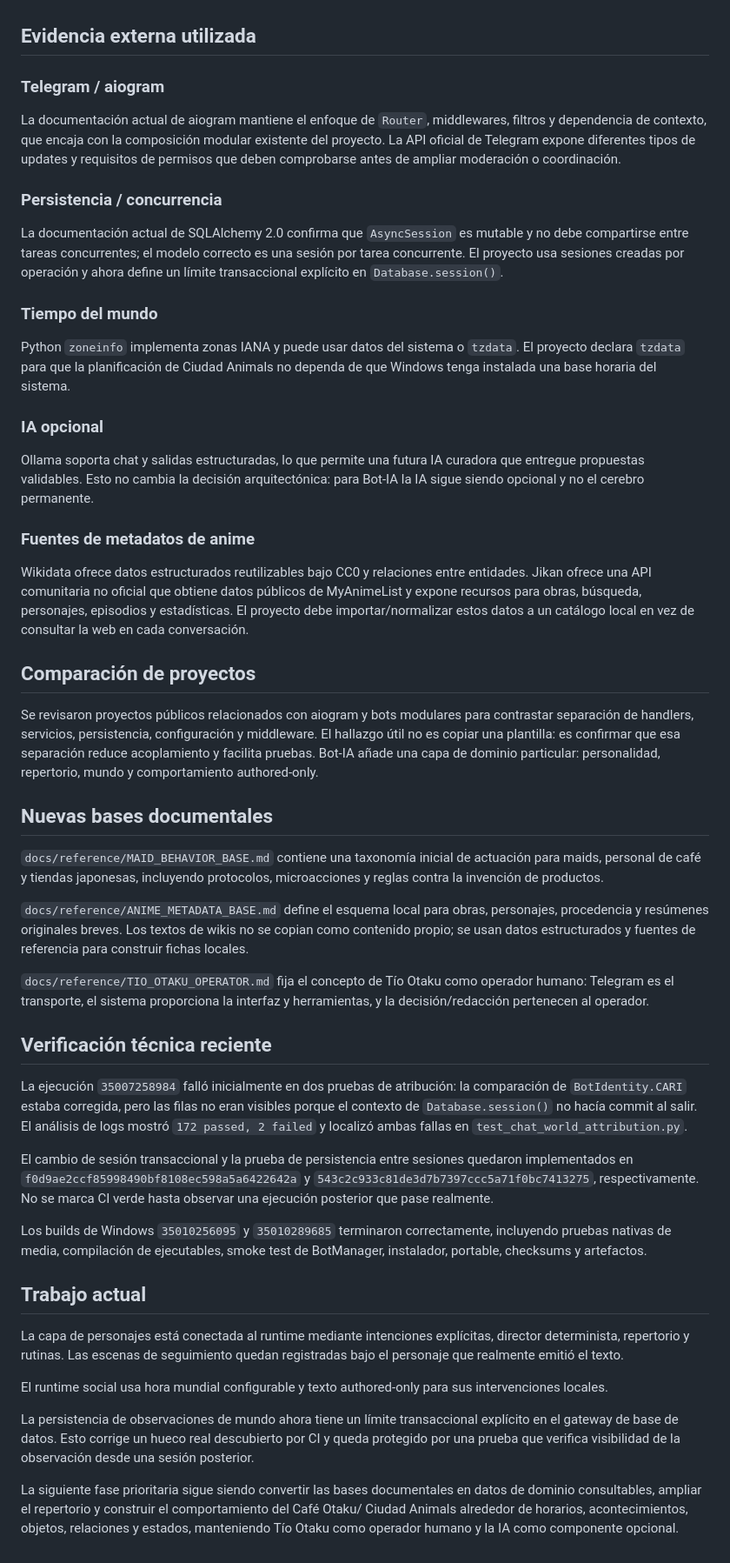
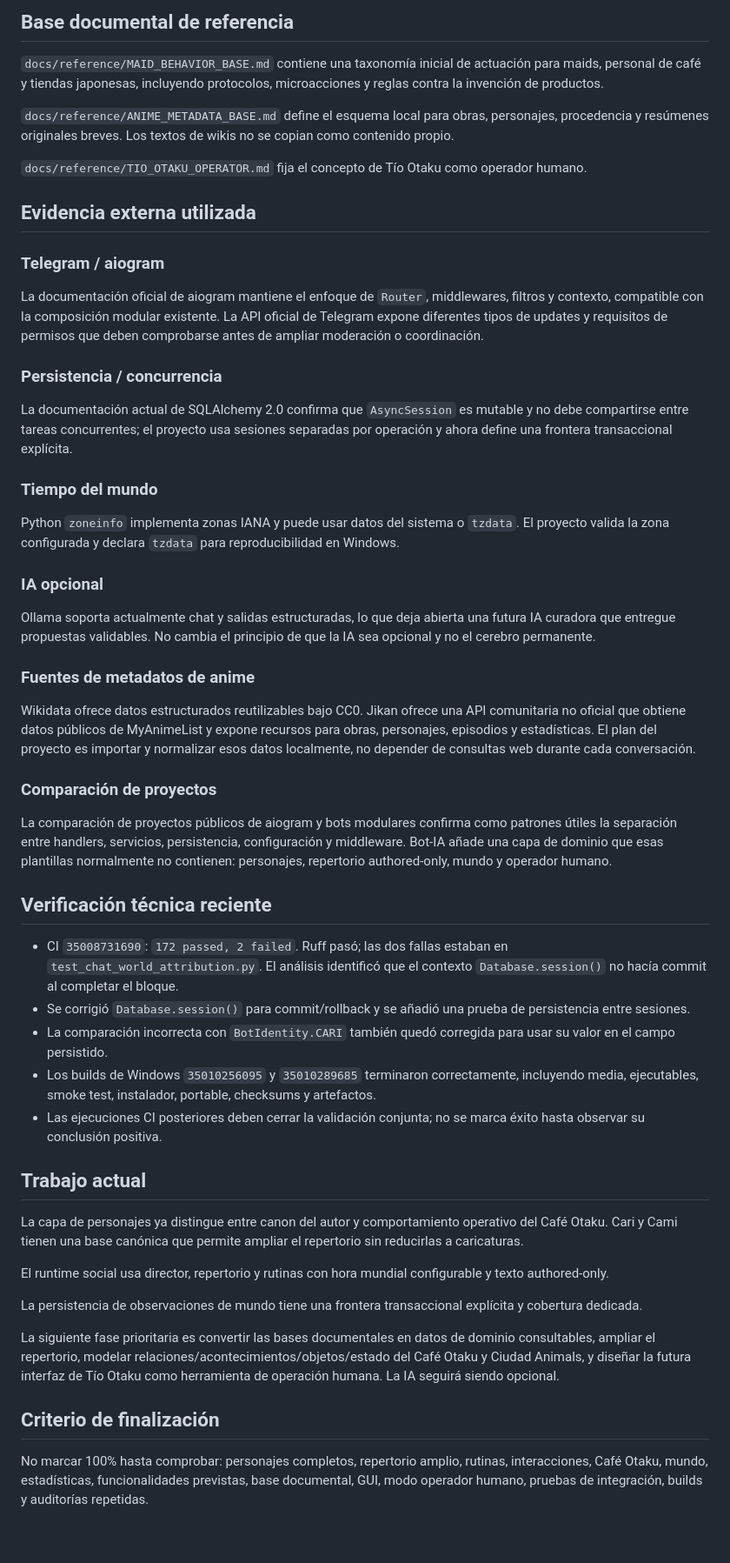
Before and after one commit to eltiootaku01-hue/bot-telegram, a Markdown page: docs/PROJECT_AUDIT.md, the part around one of its changes. Shown at 87% size. Rendered like a GitHub page.

Commit message:
Sync audit with Cami canon and transactional findings

```diff
--- a/docs/PROJECT_AUDIT.md
+++ b/docs/PROJECT_AUDIT.md
@@ -55,52 +70,55 @@ Este documento separa el estado técnico comprobable del avance hacia la visión
+## Base documental de referencia
+
+`docs/reference/MAID_BEHAVIOR_BASE.md` contiene una taxonomía inicial de actuación para maids, personal de café y tiendas japonesas, incluyendo protocolos, microacciones y reglas contra la invención de productos.
+
+`docs/reference/ANIME_METADATA_BASE.md` define el esquema local para obras, personajes, procedencia y resúmenes originales breves. Los textos de wikis no se copian como contenido propio.
+
+`docs/reference/TIO_OTAKU_OPERATOR.md` fija el concepto de Tío Otaku como operador humano.
 
 ## Evidencia externa utilizada
 
 ### Telegram / aiogram
 
-La documentación actual de aiogram mantiene el enfoque de `Router`, middlewares, filtros y dependencia de contexto, que encaja con la composición modular existente del proyecto. La API oficial de Telegram expone diferentes tipos de updates y requisitos de permisos que deben comprobarse antes de ampliar moderación o coordinación.
+La documentación oficial de aiogram mantiene el enfoque de `Router`, middlewares, filtros y contexto, compatible con la composición modular existente. La API oficial de Telegram expone diferentes tipos de updates y requisitos de permisos que deben comprobarse antes de ampliar moderación o coordinación.
 
 ### Persistencia / concurrencia
 
-La documentación actual de SQLAlchemy 2.0 confirma que `AsyncSession` es mutable y no debe compartirse entre tareas concurrentes; el modelo correcto es una sesión por tarea concurrente. El proyecto usa sesiones creadas por operación y ahora define un límite transaccional explícito en `Database.session()`.
+La documentación actual de SQLAlchemy 2.0 confirma que `AsyncSession` es mutable y no debe compartirse entre tareas concurrentes; el proyecto usa sesiones separadas por operación y ahora define una frontera transaccional explícita.
 
 ### Tiempo del mundo
 
-Python `zoneinfo` implementa zonas IANA y puede usar datos del sistema o `tzdata`. El proyecto declara `tzdata` para que la planificación de Ciudad Animals no dependa de que Windows tenga instalada una base horaria del sistema.
+Python `zoneinfo` implementa zonas IANA y puede usar datos del sistema o `tzdata`. El proyecto valida la zona configurada y declara `tzdata` para reproducibilidad en Windows.
 
 ### IA opcional
 
-Ollama soporta chat y salidas estructuradas, lo que permite una futura IA curadora que entregue propuestas validables. Esto no cambia la decisión arquitectónica: para Bot-IA la IA sigue siendo opcional y no el cerebro permanente.
+Ollama soporta actualmente chat y salidas estructuradas, lo que deja abierta una futura IA curadora que entregue propuestas validables. No cambia el principio de que la IA sea opcional y no el cerebro permanente.
 
 ### Fuentes de metadatos de anime
 
-Wikidata ofrece datos estructurados reutilizables bajo CC0 y relaciones entre entidades. Jikan ofrece una API comunitaria no oficial que obtiene datos públicos de MyAnimeList y expone recursos para obras, búsqueda, personajes, episodios y estadísticas. El proyecto debe importar/normalizar estos datos a un catálogo local en vez de consultar la web en cada conversación.
+Wikidata ofrece datos estructurados reutilizables bajo CC0. Jikan ofrece una API comunitaria no oficial que obtiene datos públicos de MyAnimeList y expone recursos para obras, personajes, episodios y estadísticas. El plan del proyecto es importar y normalizar esos datos localmente, no depender de consultas web durante cada conversación.
 
-## Comparación de proyectos
+### Comparación de proyectos
 
-Se revisaron proyectos públicos relacionados con aiogram y bots modulares para contrastar separación de handlers, servicios, persistencia, configuración y middleware. El hallazgo útil no es copiar una plantilla: es confirmar que esa separación reduce acoplamiento y facilita pruebas. Bot-IA añade una capa de dominio particular: personalidad, repertorio, mundo y comportamiento authored-only.
-
-## Nuevas bases documentales
-
-`docs/reference/MAID_BEHAVIOR_BASE.md` contiene una taxonomía inicial de actuación para maids, personal de café y tiendas japonesas, incluyendo protocolos, microacciones y reglas contra la invención de productos.
-
-`docs/reference/ANIME_METADATA_BASE.md` define el esquema local para obras, personajes, procedencia y resúmenes originales breves. Los textos de wikis no se copian como contenido propio; se usan datos estructurados y fuentes de referencia para construir fichas locales.
-
-`docs/reference/TIO_OTAKU_OPERATOR.md` fija el concepto de Tío Otaku como operador humano: Telegram es el transporte, el sistema proporciona la interfaz y herramientas, y la decisión/redacción pertenecen al operador.
+La comparación de proyectos públicos de aiogram y bots modulares confirma como patrones útiles la separación entre handlers, servicios, persistencia, configuración y middleware. Bot-IA añade una capa de dominio que esas plantillas normalmente no contienen: personajes, repertorio authored-only, mundo y operador humano.
 
 ## Verificación técnica reciente
 
-La ejecución `35007258984` falló inicialmente en dos pruebas de atribución: la comparación de `BotIdentity.CARI` estaba corregida, pero las filas no eran visibles porque el contexto de `Database.session()` no hacía commit al salir. El análisis de logs mostró `172 passed, 2 failed` y localizó ambas fallas en `test_chat_world_attribution.py`.
-
-El cambio de sesión transaccional y la prueba de persistencia entre sesiones quedaron implementados en `f0d9ae2ccf85998490bf8108ec598a5a6422642a` y `543c2c933c81de3d7b7397ccc5a71f0bc7413275`, respectivamente. No se marca CI verde hasta observar una ejecución posterior que pase realmente.
-
-Los builds de Windows `35010256095` y `35010289685` terminaron correctamente, incluyendo pruebas nativas de media, compilación de ejecutables, smoke test de BotManager, instalador, portable, checksums y artefactos.
+- CI `35008731690`: `172 passed, 2 failed`. Ruff pasó; las dos fallas estaban en `test_chat_world_attribution.py`. El análisis identificó que el contexto `Database.session()` no hacía commit al completar el bloque.
+- Se corrigió `Database.session()` para commit/rollback y se añadió una prueba de persistencia entre sesiones.
+- La comparación incorrecta con `BotIdentity.CARI` también quedó corregida para usar su valor en el campo persistido.
+- Los builds de Windows `35010256095` y `35010289685` terminaron correctamente, incluyendo media, ejecutables, smoke test, instalador, portable, checksums y artefactos.
+- Las ejecuciones CI posteriores deben cerrar la validación conjunta; no se marca éxito hasta observar su conclusión positiva.
 
 ## Trabajo actual
 
-La capa de personajes está conectada al runtime mediante intenciones explícitas, director determinista, repertorio y rutinas. Las escenas de seguimiento quedan registradas bajo el personaje que realmente emitió el texto.
+La capa de personajes ya distingue entre canon del autor y comportamiento operativo del Café Otaku. Cari y Cami tienen una base canónica que permite ampliar el repertorio sin reducirlas a caricaturas.
 
-El runtime social usa hora mundial configurable y texto authored-only para sus intervenciones locales.
+El runtime social usa director, repertorio y rutinas con hora mundial configurable y texto authored-only.
 
-La persistencia de observaciones de mundo ahora tiene un límite transaccional explícito en el gateway de base de datos. Esto corrige un hueco real descubierto por CI y queda protegido por una prueba que verifica visibilidad de la observación desde una sesión posterior.
+La persistencia de observaciones de mundo tiene una frontera transaccional explícita y cobertura dedicada.
 
-La siguiente fase prioritaria sigue siendo convertir las bases documentales en datos de dominio consultables, ampliar el repertorio y construir el comportamiento del Café Otaku/ Ciudad Animals alrededor de horarios, acontecimientos, objetos, relaciones y estados, manteniendo Tío Otaku como operador humano y la IA como componente opcional.
+La siguiente fase prioritaria es convertir las bases documentales en datos de dominio consultables, ampliar el repertorio, modelar relaciones/acontecimientos/objetos/estado del Café Otaku y Ciudad Animals, y diseñar la futura interfaz de Tío Otaku como herramienta de operación humana. La IA seguirá siendo opcional.
+
+## Criterio de finalización
+
+No marcar 100% hasta comprobar: personajes completos, repertorio amplio, rutinas, interacciones, Café Otaku, mundo, estadísticas, funcionalidades previstas, base documental, GUI, modo operador humano, pruebas de integración, builds y auditorías repetidas.
```
Also changed, not shown: other parts of docs/PROJECT_AUDIT.md (+24 -9 lines).
